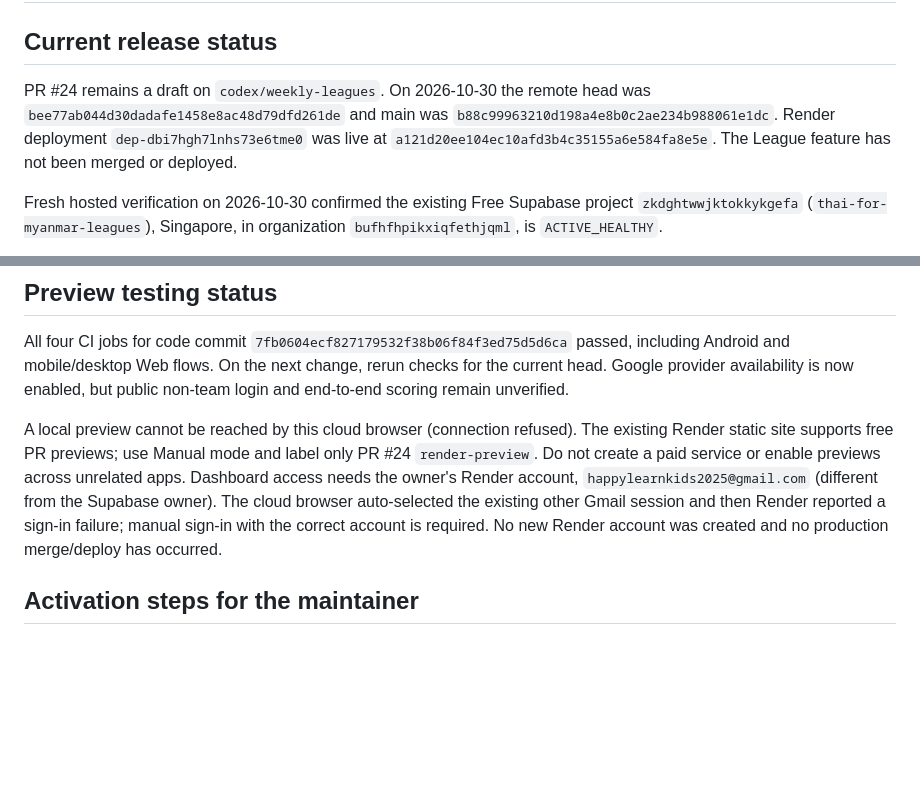
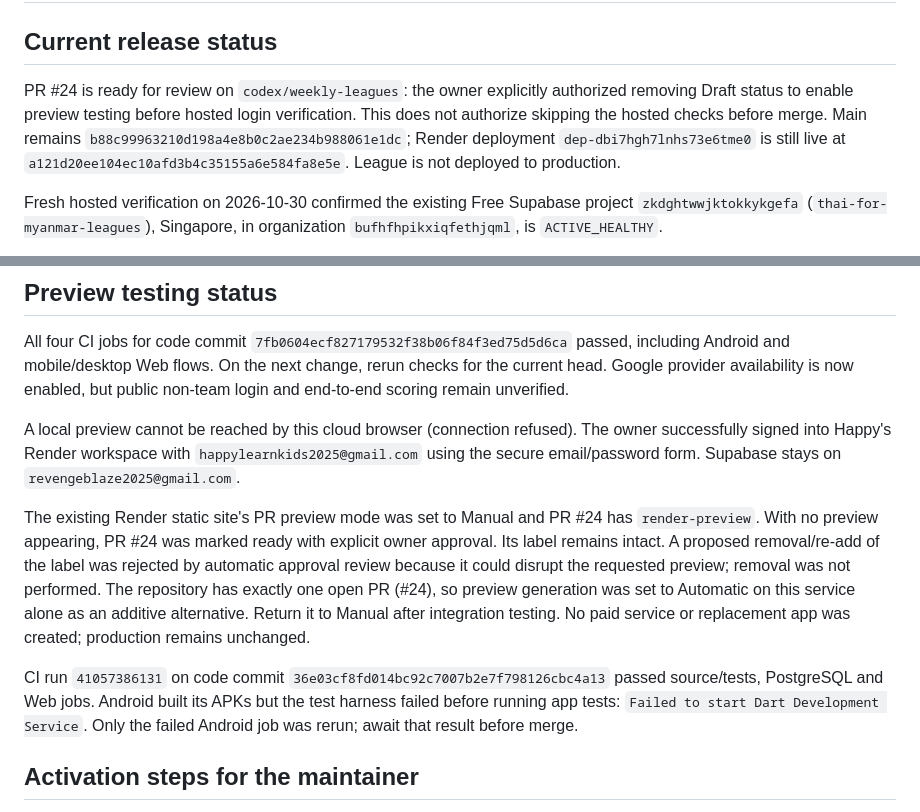
Before and after one commit to sharedbyatt-maker/thai-for-myanmar, a Markdown page: docs/WEEKLY_LEAGUES.md, 2 parts joined by grey strips. Rendered like a GitHub page; blank space fills up the shorter version.

Commit message:
Record authenticated Render access and authorized preview testing [skip ci]

```diff
--- a/docs/WEEKLY_LEAGUES.md
+++ b/docs/WEEKLY_LEAGUES.md
@@ -2,11 +2,12 @@
 
 ## Current release status
 
-PR #24 remains a draft on `codex/weekly-leagues`. On 2026-10-30 the remote
-head was `bee77ab044d30dadafe1458e8ac48d79dfd261de` and main was
-`b88c99963210d198a4e8b0c2ae234b988061e1dc`. Render deployment
-`dep-dbi7hgh7lnhs73e6tme0` was live at `a121d20ee104ec10afd3b4c35155a6e584fa8e5e`.
-The League feature has not been merged or deployed.
+PR #24 is ready for review on `codex/weekly-leagues`: the owner explicitly
+authorized removing Draft status to enable preview testing before hosted login
+verification. This does not authorize skipping the hosted checks before merge.
+Main remains `b88c99963210d198a4e8b0c2ae234b988061e1dc`; Render deployment
+`dep-dbi7hgh7lnhs73e6tme0` is still live at
+`a121d20ee104ec10afd3b4c35155a6e584fa8e5e`. League is not deployed to production.
 
 Fresh hosted verification on 2026-10-30 confirmed the existing Free Supabase
 project `zkdghtwwjktokkykgefa` (`thai-for-myanmar-leagues`), Singapore, in
@@ -104,13 +105,23 @@ checks for the current head. Google provider availability is now enabled, but
 public non-team login and end-to-end scoring remain unverified.
 
 A local preview cannot be reached by this cloud browser (connection refused).
-The existing Render static site supports free PR previews; use Manual mode and
-label only PR #24 `render-preview`. Do not create a paid service or enable
-previews across unrelated apps. Dashboard access needs the owner's Render account,
-`happylearnkids2025@gmail.com` (different from the Supabase owner). The cloud
-browser auto-selected the existing other Gmail session and then Render reported a
-sign-in failure; manual sign-in with the correct account is required. No new
-Render account was created and no production merge/deploy has occurred.
+The owner successfully signed into Happy's Render workspace with
+`happylearnkids2025@gmail.com` using the secure email/password form. Supabase stays
+on `revengeblaze2025@gmail.com`.
+
+The existing Render static site's PR preview mode was set to Manual and PR #24
+has `render-preview`. With no preview appearing, PR #24 was marked ready with
+explicit owner approval. Its label remains intact. A proposed removal/re-add of
+the label was rejected by automatic approval review because it could disrupt the
+requested preview; removal was not performed. The repository has exactly one
+open PR (#24), so preview generation was set to Automatic on this service alone
+as an additive alternative. Return it to Manual after integration testing.
+No paid service or replacement app was created; production remains unchanged.
+
+CI run `41057386131` on code commit `36e03cf8fd014bc92c7007b2e7f798126cbc4a13`
+passed source/tests, PostgreSQL and Web jobs. Android built its APKs but the test
+harness failed before running app tests: `Failed to start Dart Development
+Service`. Only the failed Android job was rerun; await that result before merge.
 
 ## Activation steps for the maintainer
 
```
